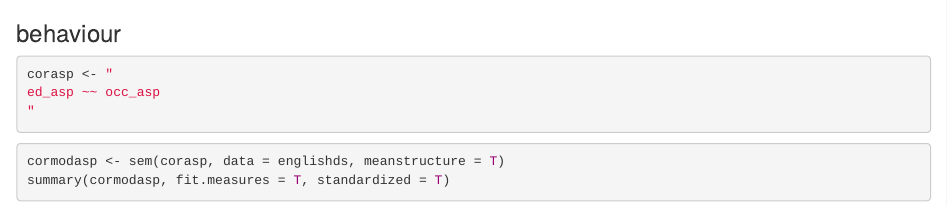
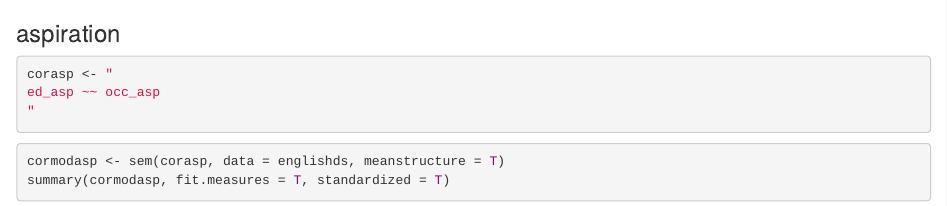
Before and after one commit to MohdAzmiSuliman/FactorAnalysis_Cronbach_SEM, an R Markdown document (sempracwdrerica.Rmd): the page in a window 1100 px wide, from 2860 px down. Rendered offline with R 4.5, knitr and Pandoc, with nearby package versions.

Commit message:
small update

````diff
--- a/sempracwdrerica.Rmd
+++ b/sempracwdrerica.Rmd
@@ -43,7 +43,7 @@ summary(cormodbehav, fit.measures = T, standardized = T)
 semPaths(cormodbehav, what = "path", whatLabels = "par", edge.color = "black")
 ```
 
-### behaviour
+### aspiration
 
 ```{r}
 corasp <- "
````
Also changed, not shown: cfa_drerica.Rmd (+1 -0 lines), sempracwdrerica.Rmd (1 more changed lines).
